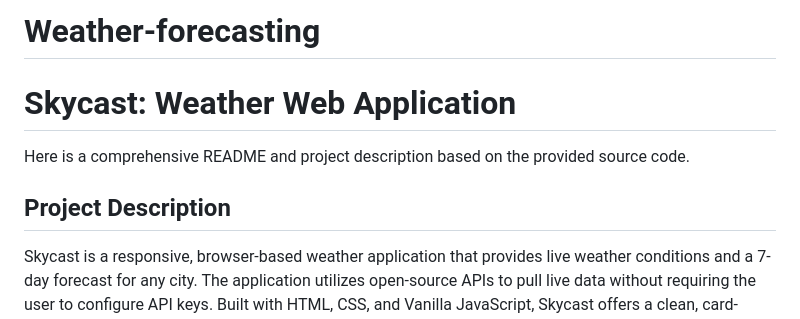
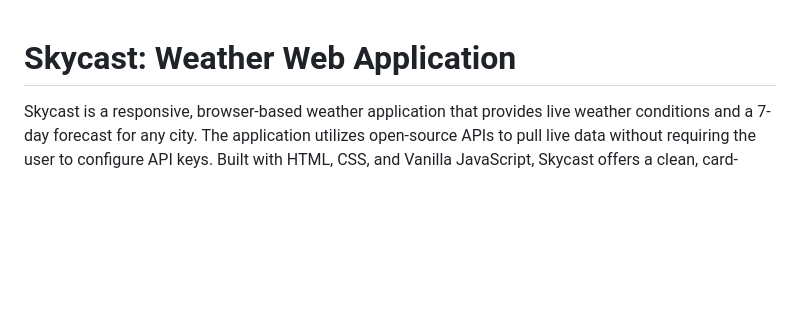
Before and after one commit to Hsmaan811/Weather-forecasting, a Markdown page: README.md, the part around the change. Rendered like a GitHub page; blank space fills up the shorter version.

```diff
--- a/README.md
+++ b/README.md
@@ -1,9 +1,4 @@
-# Weather-forecasting
 # Skycast: Weather Web Application
-
-Here is a comprehensive README and project description based on the provided source code.
-
-## Project Description
 
 Skycast is a responsive, browser-based weather application that provides live weather conditions and a 7-day forecast for any city. The application utilizes open-source APIs to pull live data without requiring the user to configure API keys. Built with HTML, CSS, and Vanilla JavaScript, Skycast offers a clean, card-based interface with a toggleable navigation system to switch between current weather data and upcoming weekly outlooks.
 
```
